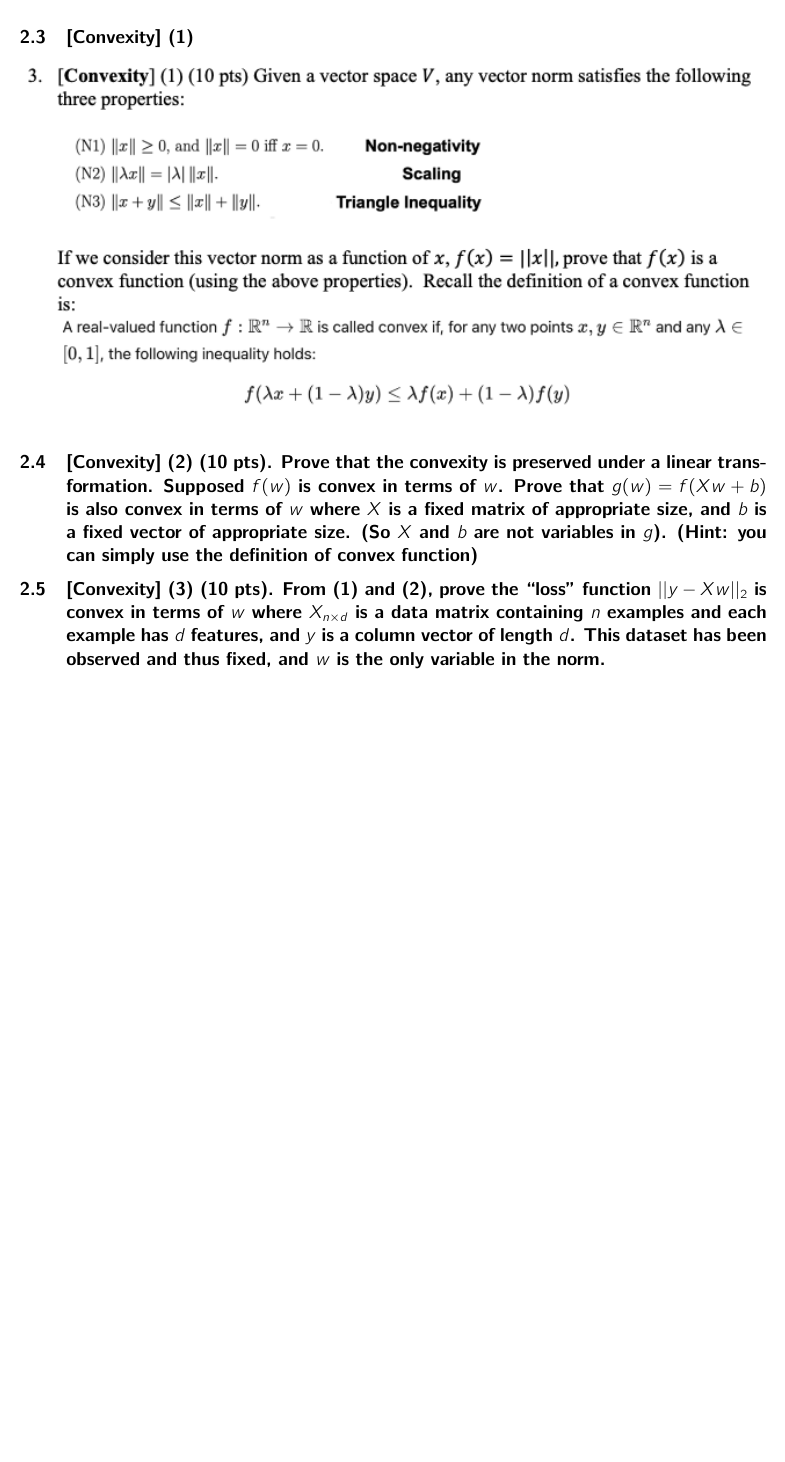
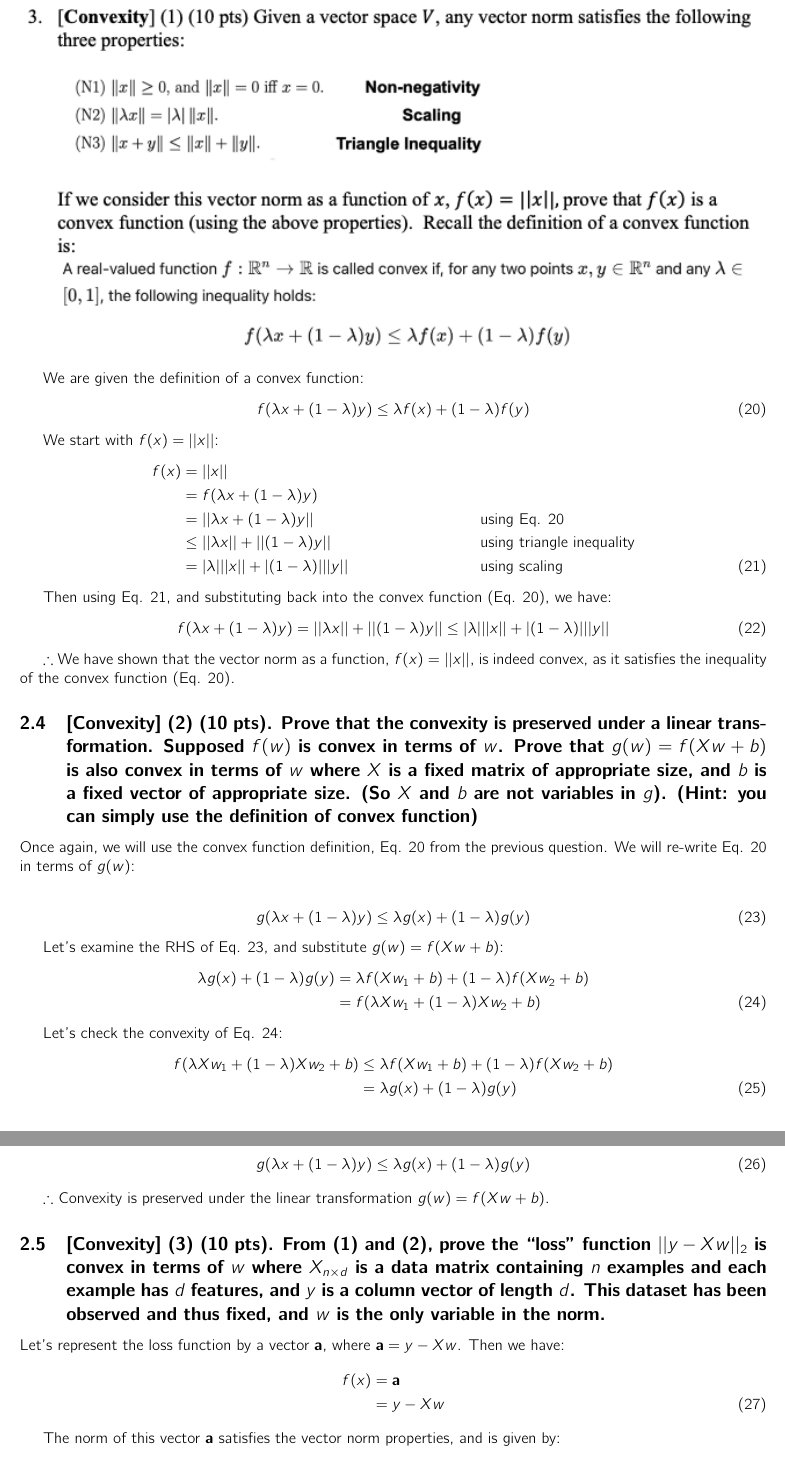
Before and after one commit to awesomecosmos/cse5819-intro-to-ml, a LaTeX problem sheet (Assignments/Assignment 2/main.tex, which reads Assignments/Assignment 2/problems.tex): part of page 8 of 8 before the commit and two parts of pages 9 and 10 of 10 after it, the two joined at a grey line, cut at the place of the change, the shorter picture padded with empty space. Compiled offline with pdfLaTeX.

Commit message:
finished HW2 for submission

```diff
--- a/Assignments/Assignment 2/problems.tex
+++ b/Assignments/Assignment 2/problems.tex
@@ -102,6 +129,61 @@ Based on the above norm calculations, we have the following results:
 
 \includegraphics[width=1\textwidth]{media/hw2_q3.png}
 
+We are given the definition of a convex function:
+\begin{align}
+    f(\lambda x + (1-\lambda)y) \leq \lambda f(x) + (1-\lambda) f(y) \label{convexity}
+\end{align}
+
+We start with $f(x) = ||x||$:
+\begin{align}
+    f(x) &= ||x|| \nonumber \\
+    &= f(\lambda x + (1-\lambda)y) \nonumber \\
+    &= ||\lambda x + (1-\lambda)y|| && \text{using Eq. \ref{convexity}} \nonumber \\
+    &\leq ||\lambda x || + ||(1-\lambda) y|| && \text{using triangle inequality} \nonumber \\
+    &= |\lambda | ||x|| + |(1-\lambda)| ||y|| && \text{using scaling} \label{q3_2}
+\end{align}
+
+Then using Eq. \ref{q3_2}, and substituting back into the convex function (Eq. \ref{convexity}), we have:
+\begin{align}
+    f(\lambda x + (1-\lambda)y) &= ||\lambda x || + ||(1-\lambda) y|| \leq |\lambda | ||x|| + |(1-\lambda)| ||y|| \label{q3_3}
+\end{align}
+
+$\therefore$ We have shown that the vector norm as a function, $f(x) = ||x||$, is indeed convex, as it satisfies the inequality of the convex function (Eq. \ref{convexity}).
+
 \subsection{[Convexity] (2) (10 pts). Prove that the convexity is preserved under a linear transformation. Supposed $f(w)$ is convex in terms of $w$. Prove that $g(w)=f(X w + b)$ is also convex in terms of $w$ where $X$ is a fixed matrix of appropriate size, and $b$ is a fixed vector of appropriate size. (So $X$ and $b$ are not variables in $g$). (Hint: you can simply use the definition of convex function)}
 
+Once again, we will use the convex function definition, Eq. \ref{convexity} from the previous question. We will re-write Eq. \ref{convexity} in terms of $g(w)$:
+
+\begin{align}
+    g(\lambda x + (1-\lambda)y) \leq \lambda g(x) + (1-\lambda) g(y) \label{q4_1}
+\end{align}
+
+Let's examine the RHS of Eq. \ref{q4_1}, and substitute $g(w) = f(Xw+b)$:
+\begin{align}
+    \lambda g(x) + (1-\lambda) g(y) &= \lambda f(Xw_1+b) + (1-\lambda) f(Xw_2+b) \label{q4_2} \nonumber \\
+    &= f(\lambda X w_1 + (1-\lambda) X w_2 + b)
+\end{align}
+
+Let's check the convexity of Eq. \ref{q4_2}:
+\begin{align}
+    f(\lambda X w_1 + (1-\lambda) X w_2 + b) &\leq \lambda f(X w_1 +b) + (1-\lambda) f(X w_2 + b) \label{q4_3} \nonumber \\
+    &= \lambda g(x) + (1-\lambda) g(y)
+\end{align}
+
+Finally we substitute Eq. \ref{q4_3} into Eq. \ref{q4_2}:
+\begin{align}
+    g(\lambda x + (1-\lambda)y) &\leq \lambda g(x) + (1-\lambda) g(y) \label{q4_4}
+\end{align}
+
+$\therefore$ Convexity is preserved under the linear transformation $g(w)=f(X w + b)$.
+
 \subsection{[Convexity] (3) (10 pts). From (1) and (2), prove the “loss” function $||y-Xw||_2$ is convex in terms of $w$ where $X_{n \times d}$ is a data matrix containing $n$ examples and each example has $d$ features, and $y$ is a column vector of length $d$. This dataset has been observed and thus fixed, and $w$ is the only variable in the norm.}
+
+Let's represent the loss function by a vector $\mathbf{a}$, where $\mathbf{a} = y - Xw$. Then we have:
+\begin{align}
+    f(x) &= \mathbf{a} \nonumber \\
+    &= y-Xw
+\end{align}
+
+The norm of this vector $\mathbf{a}$ satisfies the vector norm properties, and is given by:
+\begin{align}
```
Also changed, not shown: Assignments/Assignment 2/main.tex (+1 -1 lines), Assignments/Assignment 2/main.pdf, Assignments/Assignment 2/problems.tex (36 more changed lines), 3 other files.
